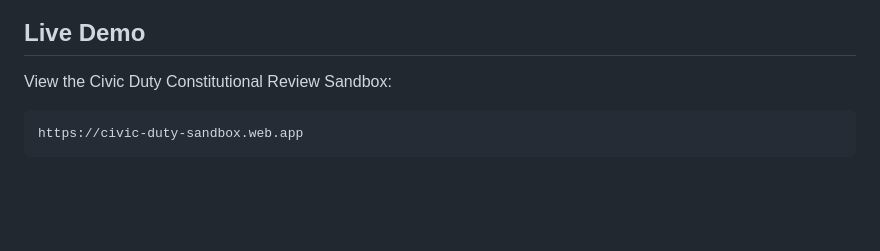
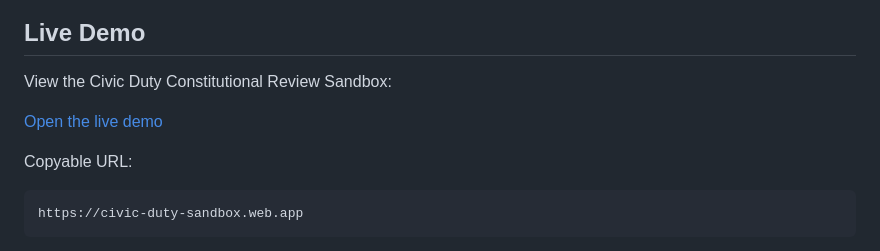
Before and after one commit to ambercodes/civic-duty, a Markdown page: README.md, the part around the change. Drawn GitHub-style; blank space fills up the shorter version.

Commit message:
chore: updated readme

````diff
--- a/README.md
+++ b/README.md
@@ -19,6 +19,10 @@ Signal -> Review -> Ratify -> Record
 ## Live Demo
 
 View the Civic Duty Constitutional Review Sandbox:
+
+[Open the live demo](https://civic-duty-sandbox.web.app)
+
+Copyable URL:
 
 ```text
 https://civic-duty-sandbox.web.app
````
